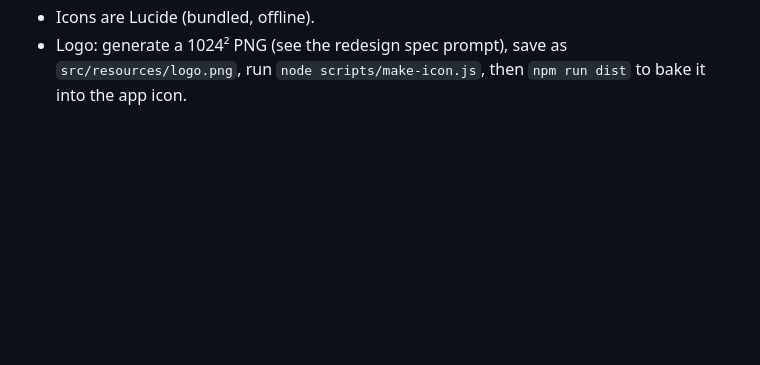
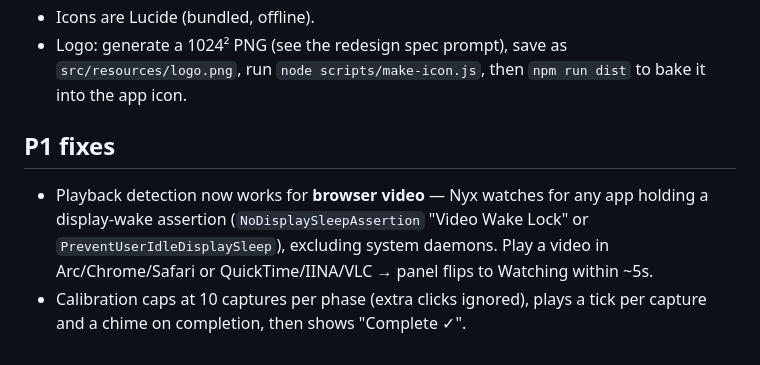
Before and after one commit to mineo71/Nyx, a Markdown page: docs/RUNBOOK.md, the part around the change. Drawn GitHub-style; blank space fills up the shorter version.

Commit message:
docs: P1 detection + calibration notes

```diff
--- a/docs/RUNBOOK.md
+++ b/docs/RUNBOOK.md
@@ -133,3 +133,12 @@ After a pause fires, wake the Mac and open the menu → it shows
 - Logo: generate a 1024² PNG (see the redesign spec prompt), save as
   `src/resources/logo.png`, run `node scripts/make-icon.js`, then `npm run dist` to bake it
   into the app icon.
+
+## P1 fixes
+
+- Playback detection now works for **browser video** — Nyx watches for any app holding a
+  display-wake assertion (`NoDisplaySleepAssertion` "Video Wake Lock" or
+  `PreventUserIdleDisplaySleep`), excluding system daemons. Play a video in Arc/Chrome/Safari
+  or QuickTime/IINA/VLC → panel flips to Watching within ~5s.
+- Calibration caps at 10 captures per phase (extra clicks ignored), plays a tick per capture
+  and a chime on completion, then shows "Complete ✓".
```
